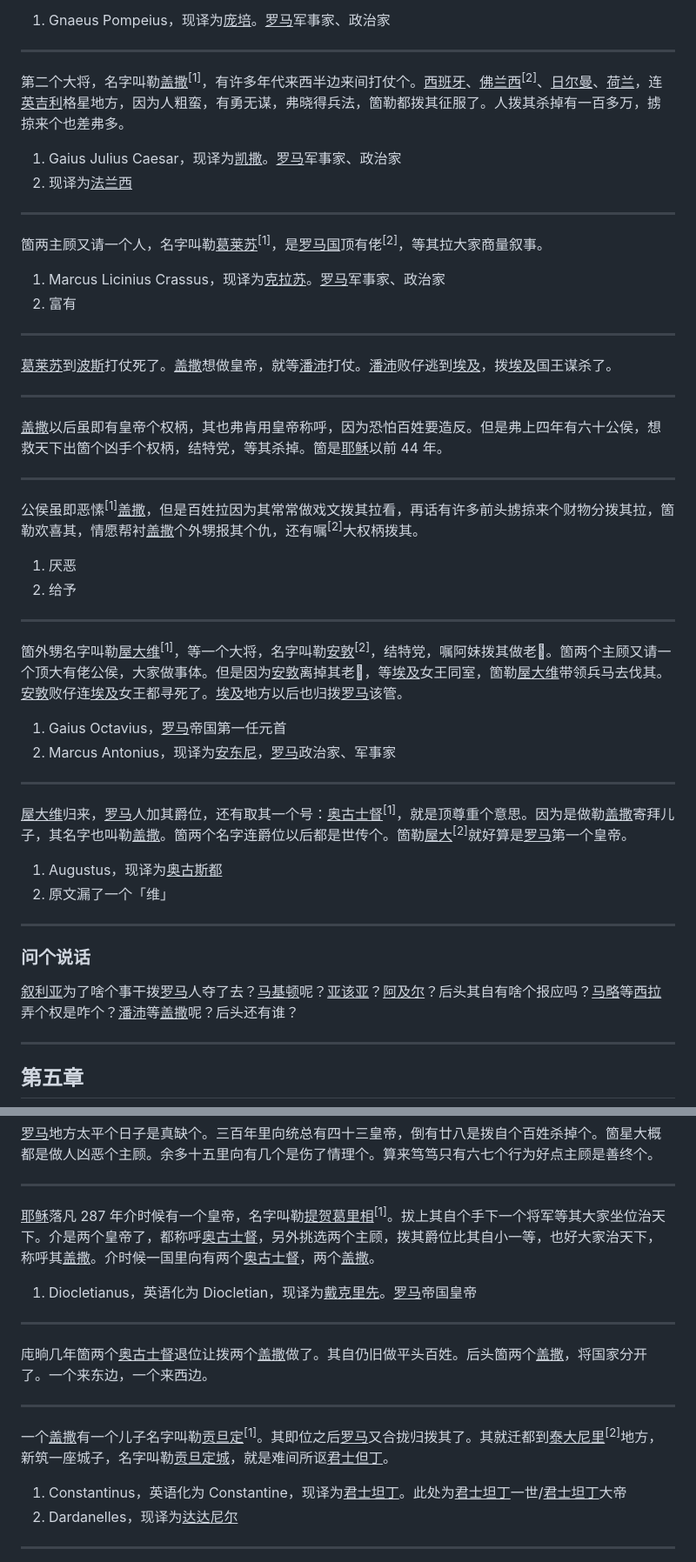
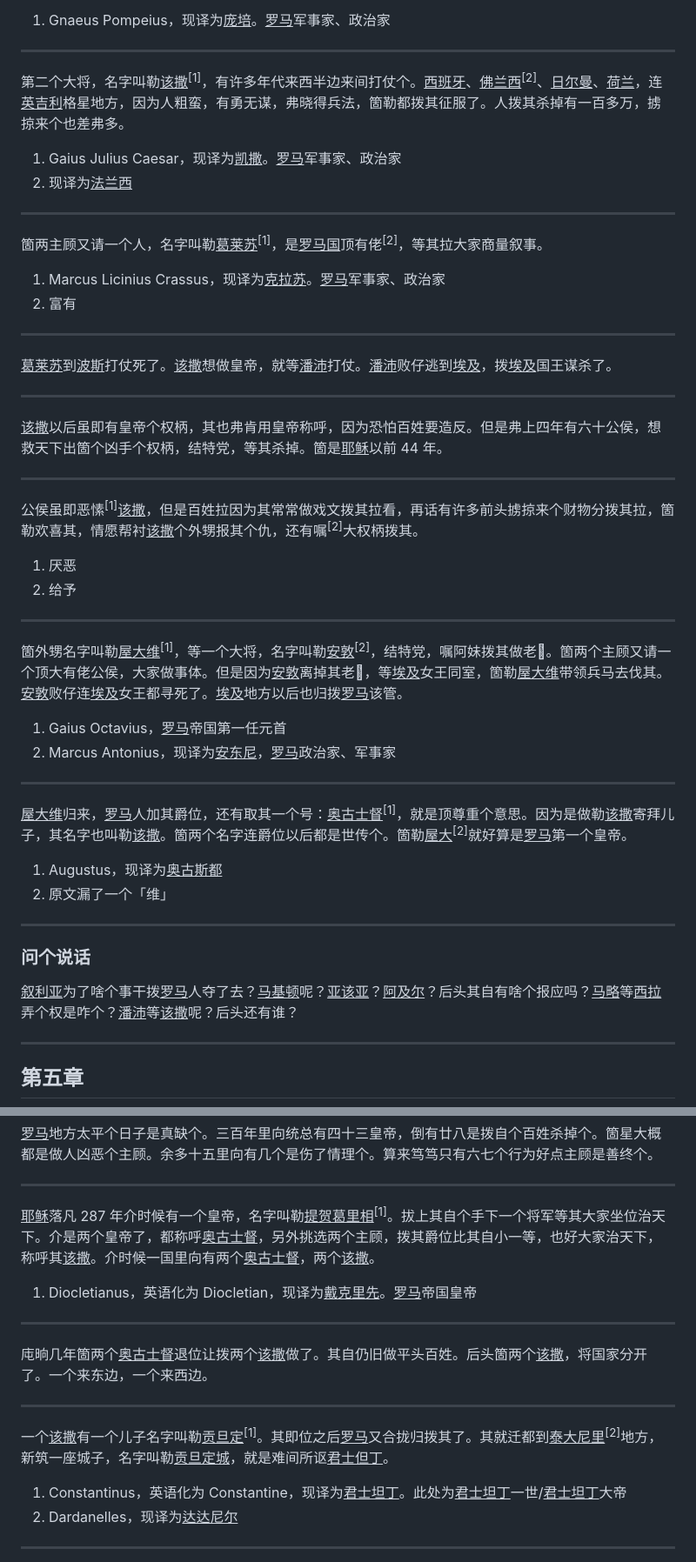
Before and after one commit to shinzoqchiuq/books-in-wu-romanization, a Markdown page: di-li-shü-kyün-s-1852/地理书-卷四.md, 2 parts joined by grey strips. Shown: that part at 87% size. Rendered like a GitHub page.

Commit message:
perf(di-li-shü-kyün-s): 譯名

```diff
--- a/di-li-shü-kyün-s-1852/地理书-卷四.md
+++ b/di-li-shü-kyün-s-1852/地理书-卷四.md
@@ -349,7 +349,7 @@
 
 ---
 
-第二个大将，名字叫勒<u>盖撒</u><sup>\[1\]</sup>，有许多年代来西半边来间打仗个。<u>西班牙</u>、<u>佛兰西</u><sup>\[2\]</sup>、<u>日尔曼</u>、<u>荷兰</u>，连<u>英吉利</u>格星地方，因为人粗蛮，有勇无谋，弗晓得兵法，箇勒都拨其征服了。人拨其杀掉有一百多万，掳掠来个也差弗多。
+第二个大将，名字叫勒<u>该撒</u><sup>\[1\]</sup>，有许多年代来西半边来间打仗个。<u>西班牙</u>、<u>佛兰西</u><sup>\[2\]</sup>、<u>日尔曼</u>、<u>荷兰</u>，连<u>英吉利</u>格星地方，因为人粗蛮，有勇无谋，弗晓得兵法，箇勒都拨其征服了。人拨其杀掉有一百多万，掳掠来个也差弗多。
 
 1. Gaius Julius Caesar，现译为<u>凯撒</u>。<u>罗马</u>军事家、政治家
 2. 现译为<u>法兰西</u>
@@ -363,15 +363,15 @@
 
 ---
 
-<u>葛莱苏</u>到<u>波斯</u>打仗死了。<u>盖撒</u>想做皇帝，就等<u>潘沛</u>打仗。<u>潘沛</u>败仔逃到<u>埃及</u>，拨<u>埃及</u>国王谋杀了。
+<u>葛莱苏</u>到<u>波斯</u>打仗死了。<u>该撒</u>想做皇帝，就等<u>潘沛</u>打仗。<u>潘沛</u>败仔逃到<u>埃及</u>，拨<u>埃及</u>国王谋杀了。
 
 ---
 
-<u>盖撒</u>以后虽即有皇帝个权柄，其也弗肯用皇帝称呼，因为恐怕百姓要造反。但是弗上四年有六十公侯，想救天下出箇个凶手个权柄，结特党，等其杀掉。箇是<u>耶稣</u>以前 44 年。
+<u>该撒</u>以后虽即有皇帝个权柄，其也弗肯用皇帝称呼，因为恐怕百姓要造反。但是弗上四年有六十公侯，想救天下出箇个凶手个权柄，结特党，等其杀掉。箇是<u>耶稣</u>以前 44 年。
 
 ---
 
-公侯虽即恶愫<sup>\[1\]</sup><u>盖撒</u>，但是百姓拉因为其常常做戏文拨其拉看，再话有许多前头掳掠来个财物分拨其拉，箇勒欢喜其，情愿帮衬<u>盖撒</u>个外甥报其个仇，还有嘱<sup>\[2\]</sup>大权柄拨其。
+公侯虽即恶愫<sup>\[1\]</sup><u>该撒</u>，但是百姓拉因为其常常做戏文拨其拉看，再话有许多前头掳掠来个财物分拨其拉，箇勒欢喜其，情愿帮衬<u>该撒</u>个外甥报其个仇，还有嘱<sup>\[2\]</sup>大权柄拨其。
 
 1. 厌恶
 2. 给予
@@ -385,7 +385,7 @@
 
 ---
 
-<u>屋大维</u>归来，<u>罗马</u>人加其爵位，还有取其一个号：<u>奥古士督</u><sup>\[1\]</sup>，就是顶尊重个意思。因为是做勒<u>盖撒</u>寄拜儿子，其名字也叫勒<u>盖撒</u>。箇两个名字连爵位以后都是世传个。箇勒<u>屋大</u><sup>\[2\]</sup>就好算是<u>罗马</u>第一个皇帝。
+<u>屋大维</u>归来，<u>罗马</u>人加其爵位，还有取其一个号：<u>奥古士督</u><sup>\[1\]</sup>，就是顶尊重个意思。因为是做勒<u>该撒</u>寄拜儿子，其名字也叫勒<u>该撒</u>。箇两个名字连爵位以后都是世传个。箇勒<u>屋大</u><sup>\[2\]</sup>就好算是<u>罗马</u>第一个皇帝。
 
 1. Augustus，现译为<u>奥古斯都</u>
 2. 原文漏了一个「维」
@@ -394,7 +394,7 @@
 
 ### 问个说话
 
-<u>叙利亚</u>为了啥个事干拨<u>罗马</u>人夺了去？<u>马基顿</u>呢？<u>亚该亚</u>？<u>阿及尔</u>？后头其自有啥个报应吗？<u>马略</u>等<u>西拉</u>弄个权是咋个？<u>潘沛</u>等<u>盖撒</u>呢？后头还有谁？
+<u>叙利亚</u>为了啥个事干拨<u>罗马</u>人夺了去？<u>马基顿</u>呢？<u>亚该亚</u>？<u>阿及尔</u>？后头其自有啥个报应吗？<u>马略</u>等<u>西拉</u>弄个权是咋个？<u>潘沛</u>等<u>该撒</u>呢？后头还有谁？
 
 ---
 
@@ -448,17 +448,17 @@
 
 ---
 
-<u>耶稣</u>落凡 287 年介时候有一个皇帝，名字叫勒<u>提贺葛里相</u><sup>\[1\]</sup>。拔上其自个手下一个将军等其大家坐位治天下。介是两个皇帝了，都称呼<u>奥古士督</u>，另外挑选两个主顾，拨其爵位比其自小一等，也好大家治天下，称呼其<u>盖撒</u>。介时候一国里向有两个<u>奥古士督</u>，两个<u>盖撒</u>。
+<u>耶稣</u>落凡 287 年介时候有一个皇帝，名字叫勒<u>提贺葛里相</u><sup>\[1\]</sup>。拔上其自个手下一个将军等其大家坐位治天下。介是两个皇帝了，都称呼<u>奥古士督</u>，另外挑选两个主顾，拨其爵位比其自小一等，也好大家治天下，称呼其<u>该撒</u>。介时候一国里向有两个<u>奥古士督</u>，两个<u>该撒</u>。
 
 1. Diocletianus，英语化为 Diocletian，现译为<u>戴克里先</u>。<u>罗马</u>帝国皇帝
 
 ---
 
-庉晌几年箇两个<u>奥古士督</u>退位让拨两个<u>盖撒</u>做了。其自仍旧做平头百姓。后头箇两个<u>盖撒</u>，将国家分开了。一个来东边，一个来西边。
+庉晌几年箇两个<u>奥古士督</u>退位让拨两个<u>该撒</u>做了。其自仍旧做平头百姓。后头箇两个<u>该撒</u>，将国家分开了。一个来东边，一个来西边。
 
 ---
 
-一个<u>盖撒</u>有一个儿子名字叫勒<u>贡旦定</u><sup>\[1\]</sup>。其即位之后<u>罗马</u>又合拢归拨其了。其就迁都到<u>泰大尼里</u><sup>\[2\]</sup>地方，新筑一座城子，名字叫勒<u>贡旦定城</u>，就是难间所讴<u>君士但丁</u>。
+一个<u>该撒</u>有一个儿子名字叫勒<u>贡旦定</u><sup>\[1\]</sup>。其即位之后<u>罗马</u>又合拢归拨其了。其就迁都到<u>泰大尼里</u><sup>\[2\]</sup>地方，新筑一座城子，名字叫勒<u>贡旦定城</u>，就是难间所讴<u>君士但丁</u>。
 
 1. Constantinus，英语化为 Constantine，现译为<u>君士坦丁</u>。此处为<u>君士坦丁</u>一世/<u>君士坦丁</u>大帝
 2. Dardanelles，现译为<u>达达尼尔</u>
```
Also changed, not shown: di-li-shü-kyün-s-1852/地理書-卷四.md (+9 -9 lines).
